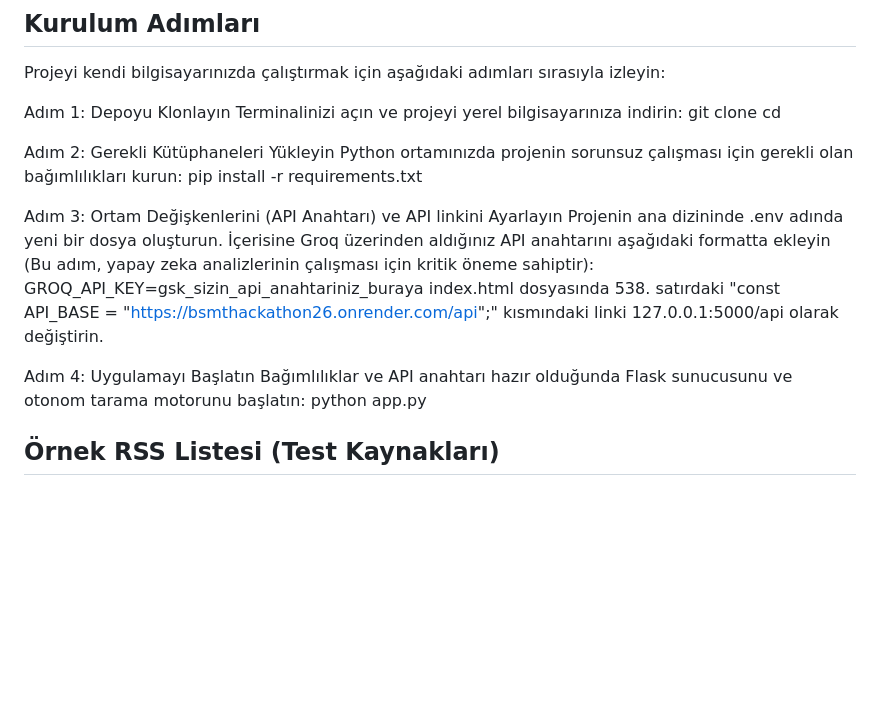
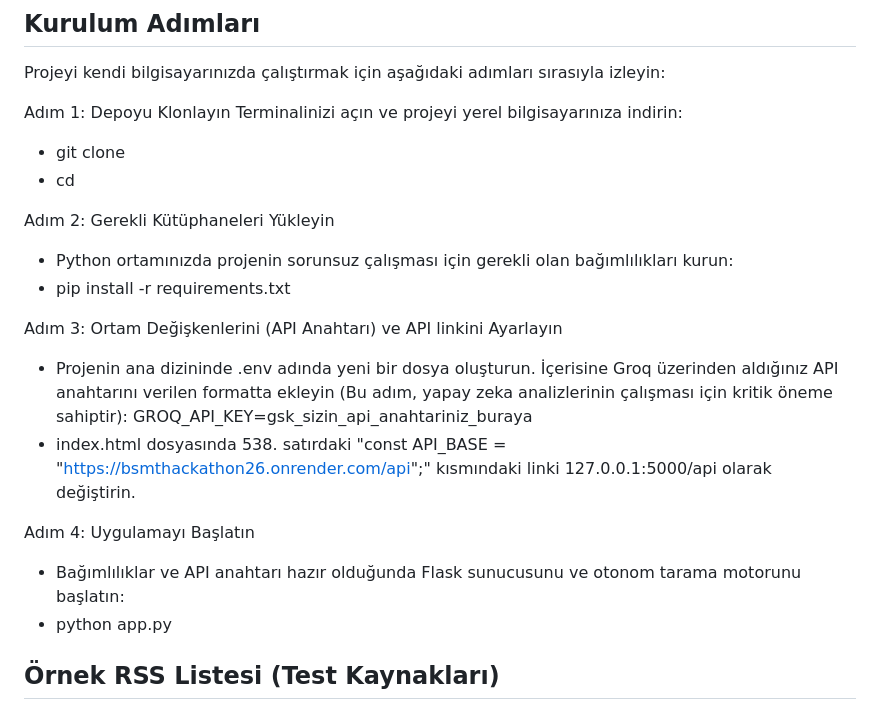
Before and after one commit to alperendgn14/BSMTHackathon26, a Markdown page: readme.md, the part around the change. Rendered like a GitHub page; blank space fills up the shorter version.

Commit message:
Update README with clearer setup instructions

```diff
--- a/readme.md
+++ b/readme.md
@@ -41,22 +41,21 @@ Projeyi kendi bilgisayarınızda çalıştırmak için aşağıdaki adımları s
 
 Adım 1: Depoyu Klonlayın
 Terminalinizi açın ve projeyi yerel bilgisayarınıza indirin:
-git clone <repo-linki>
-cd <repo-klasoru>
+* git clone <repo-linki>
+* cd <repo-klasoru>
 
 Adım 2: Gerekli Kütüphaneleri Yükleyin
-Python ortamınızda projenin sorunsuz çalışması için gerekli olan bağımlılıkları kurun:
-pip install -r requirements.txt
+* Python ortamınızda projenin sorunsuz çalışması için gerekli olan bağımlılıkları kurun:
+* pip install -r requirements.txt
 
 Adım 3: Ortam Değişkenlerini (API Anahtarı) ve API linkini Ayarlayın
-Projenin ana dizininde .env adında yeni bir dosya oluşturun. İçerisine Groq üzerinden aldığınız API anahtarını aşağıdaki formatta ekleyin (Bu adım, yapay zeka analizlerinin çalışması için kritik öneme sahiptir):
-GROQ_API_KEY=gsk_sizin_api_anahtariniz_buraya
-index.html dosyasında 538. satırdaki "const API_BASE = "https://bsmthackathon26.onrender.com/api";" kısmındaki linki 127.0.0.1:5000/api olarak değiştirin.
+* Projenin ana dizininde .env adında yeni bir dosya oluşturun. İçerisine Groq üzerinden aldığınız API anahtarını verilen formatta ekleyin (Bu adım, yapay zeka analizlerinin çalışması için kritik öneme sahiptir): GROQ_API_KEY=gsk_sizin_api_anahtariniz_buraya
+* index.html dosyasında 538. satırdaki "const API_BASE = "https://bsmthackathon26.onrender.com/api";" kısmındaki linki 127.0.0.1:5000/api olarak değiştirin.
 
 
 Adım 4: Uygulamayı Başlatın
-Bağımlılıklar ve API anahtarı hazır olduğunda Flask sunucusunu ve otonom tarama motorunu başlatın:
-python app.py
+* Bağımlılıklar ve API anahtarı hazır olduğunda Flask sunucusunu ve otonom tarama motorunu başlatın:
+* python app.py
 
 
 
```
